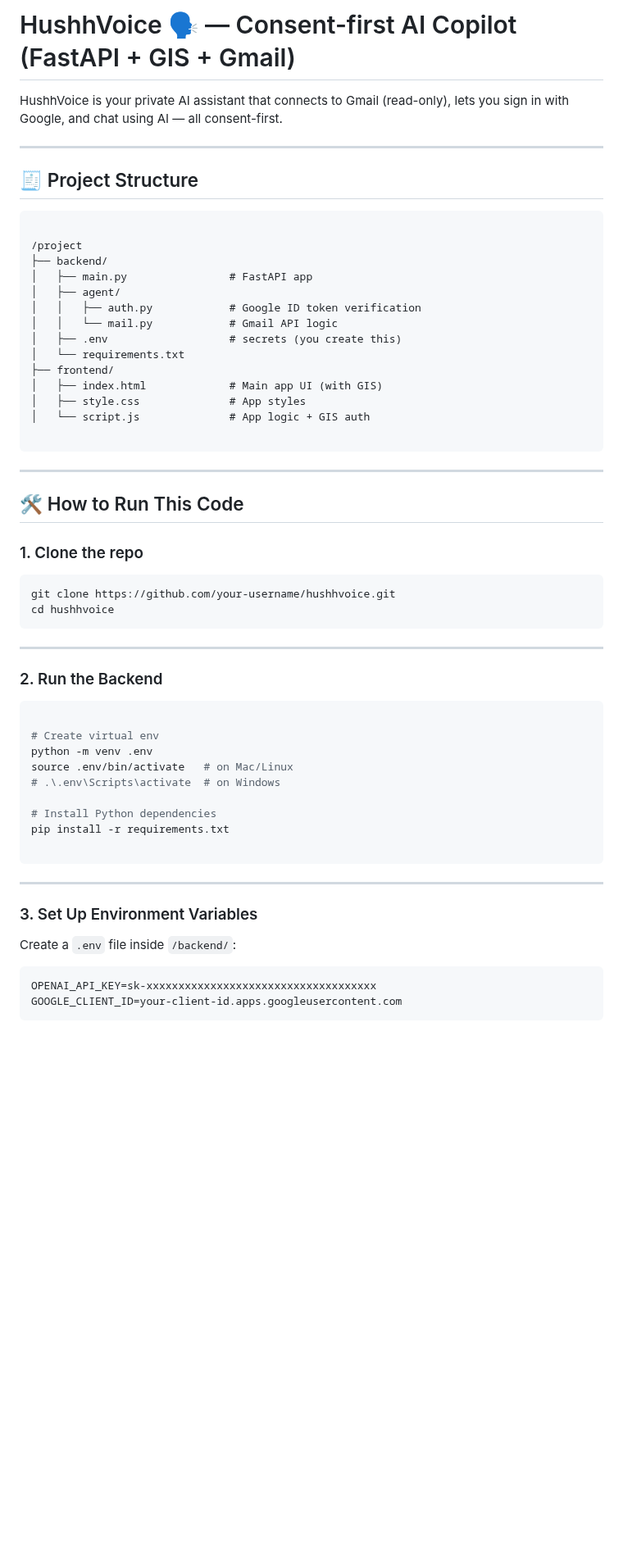
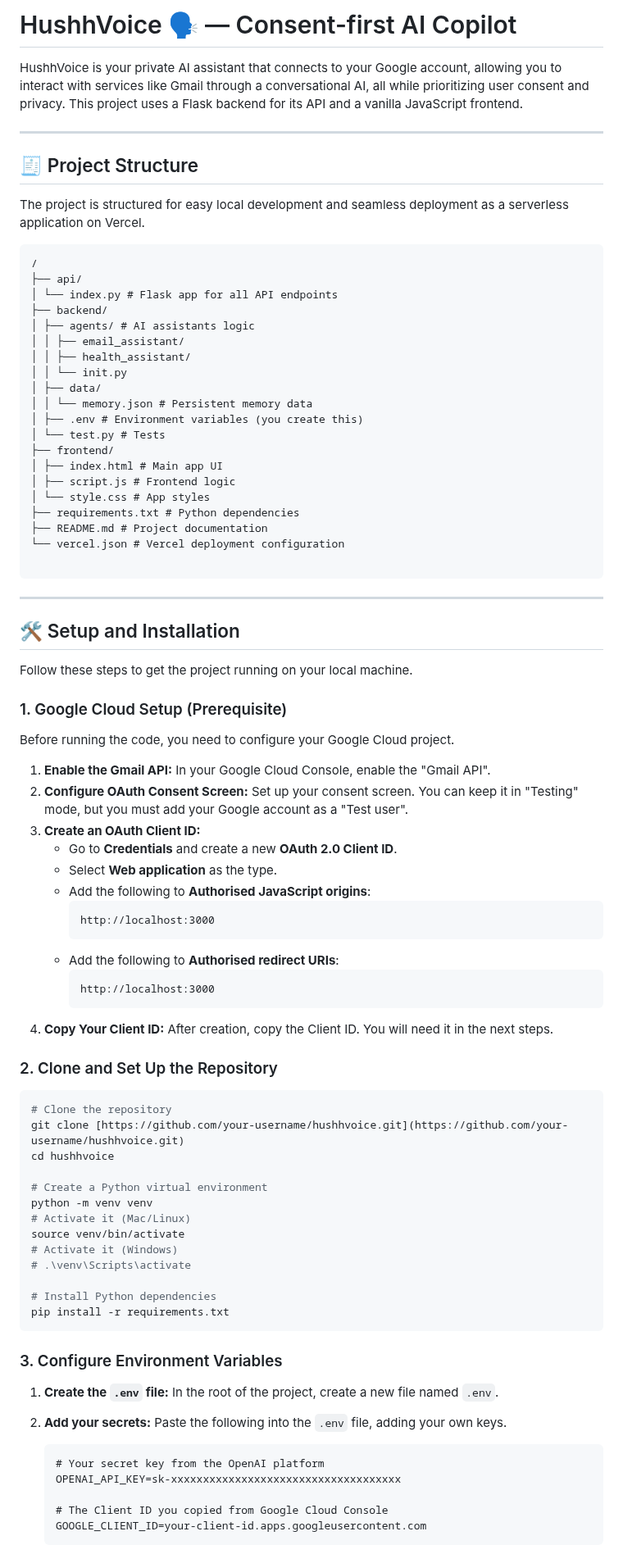
Before and after one commit to RGlodAkshat/HushhVoice, a Markdown page: README.md, the part around one of its changes. Shown at 82% size. GitHub-like rendering; blank space fills up the shorter version.

`````diff
--- a/README.md
+++ b/README.md
@@ -1,63 +1,90 @@
-# HushhVoice 🗣️ — Consent-first AI Copilot (FastAPI + GIS + Gmail)
+# HushhVoice 🗣️ — Consent-first AI Copilot
 
-HushhVoice is your private AI assistant that connects to Gmail (read-only), lets you sign in with Google, and chat using AI — all consent-first.
+HushhVoice is your private AI assistant that connects to your Google account, allowing you to interact with services like Gmail through a conversational AI, all while prioritizing user consent and privacy. This project uses a Flask backend for its API and a vanilla JavaScript frontend.
 
 ---
 
 ## 🧾 Project Structure
 
+The project is structured for easy local development and seamless deployment as a serverless application on Vercel.
+
 ```
-
-/project
+/
+├── api/
+│ └── index.py # Flask app for all API endpoints
 ├── backend/
-│   ├── main.py                # FastAPI app
-│   ├── agent/
-│   │   ├── auth.py            # Google ID token verification
-│   │   └── mail.py            # Gmail API logic
-│   ├── .env                   # secrets (you create this)
-│   └── requirements.txt
+│ ├── agents/ # AI assistants logic
+│ │ ├── email_assistant/
+│ │ ├── health_assistant/
+│ │ └── init.py
+│ ├── data/
+│ │ └── memory.json # Persistent memory data
+│ ├── .env # Environment variables (you create this)
+│ └── test.py # Tests
 ├── frontend/
-│   ├── index.html             # Main app UI (with GIS)
-│   ├── style.css              # App styles
-│   └── script.js              # App logic + GIS auth
+│ ├── index.html # Main app UI
+│ ├── script.js # Frontend logic
+│ └── style.css # App styles
+├── requirements.txt # Python dependencies
+├── README.md # Project documentation
+└── vercel.json # Vercel deployment configuration
 
 ````
 
 ---
 
-## 🛠️ How to Run This Code
+## 🛠️ Setup and Installation
 
-### 1. Clone the repo
+Follow these steps to get the project running on your local machine.
+
+### 1. Google Cloud Setup (Prerequisite)
+
+Before running the code, you need to configure your Google Cloud project.
+
+1.  **Enable the Gmail API:** In your Google Cloud Console, enable the "Gmail API".
+2.  **Configure OAuth Consent Screen:** Set up your consent screen. You can keep it in "Testing" mode, but you must add your Google account as a "Test user".
+3.  **Create an OAuth Client ID:**
+    * Go to **Credentials** and create a new **OAuth 2.0 Client ID**.
+    * Select **Web application** as the type.
+    * Add the following to **Authorised JavaScript origins**:
+        ```
+        http://localhost:3000
+        ```
+    * Add the following to **Authorised redirect URIs**:
+        ```
+        http://localhost:3000
+        ```
+4.  **Copy Your Client ID:** After creation, copy the Client ID. You will need it in the next steps.
+
+### 2. Clone and Set Up the Repository
 
 ```bash
-git clone https://github.com/your-username/hushhvoice.git
+# Clone the repository
+git clone [https://github.com/your-username/hushhvoice.git](https://github.com/your-username/hushhvoice.git)
 cd hushhvoice
-````
 
----
-
-### 2. Run the Backend
-
-```bash
-
-# Create virtual env
-python -m venv .env
-source .env/bin/activate   # on Mac/Linux
-# .\.env\Scripts\activate  # on Windows
+# Create a Python virtual environment
+python -m venv venv
+# Activate it (Mac/Linux)
+source venv/bin/activate
+# Activate it (Windows)
+# .\venv\Scripts\activate
 
 # Install Python dependencies
 pip install -r requirements.txt
+````
 
-```
+### 3\. Configure Environment Variables
 
----
+1.  **Create the `.env` file:** In the root of the project, create a new file named `.env`.
 
-### 3. Set Up Environment Variables
+2.  **Add your secrets:** Paste the following into the `.env` file, adding your own keys.
 
-Create a `.env` file inside `/backend/`:
+    ```
+    # Your secret key from the OpenAI platform
+    OPENAI_API_KEY=sk-xxxxxxxxxxxxxxxxxxxxxxxxxxxxxxxxxxxx
 
-```
-OPENAI_API_KEY=sk-xxxxxxxxxxxxxxxxxxxxxxxxxxxxxxxxxxxx
-GOOGLE_CLIENT_ID=your-client-id.apps.googleusercontent.com
-```
+    # The Client ID you copied from Google Cloud Console
+    GOOGLE_CLIENT_ID=your-client-id.apps.googleusercontent.com
+    ```
 
`````
Also changed, not shown: other parts of README.md (+25 -94 lines).
